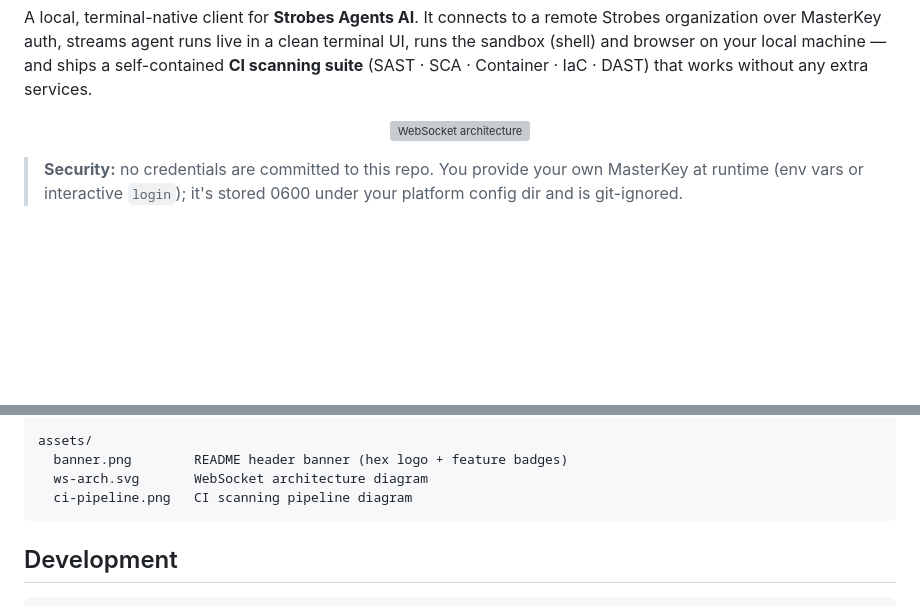
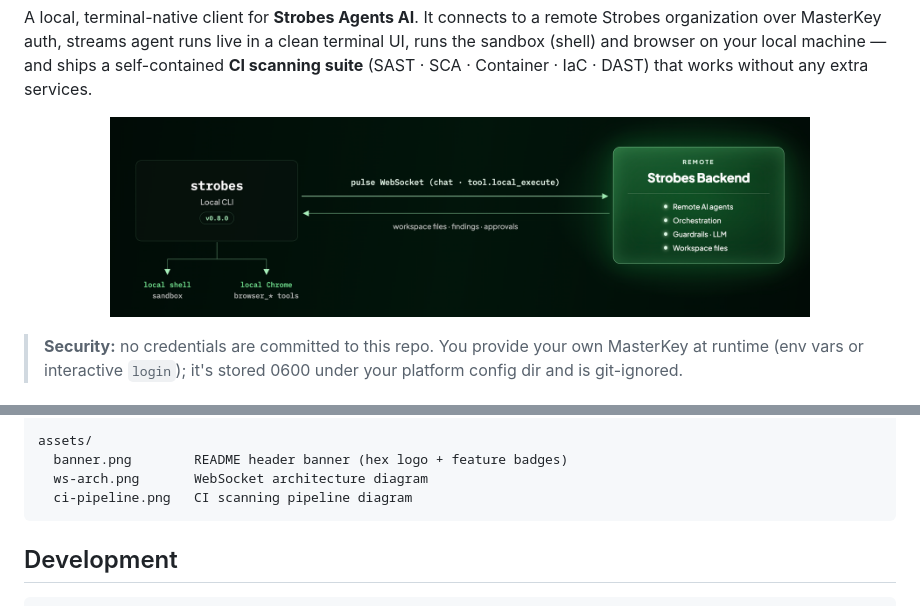
Before and after one commit to strobes-co/strobes-agents-cli, a Markdown page: README.md, 2 parts joined by grey strips. Rendered like a GitHub page; pictures changed too: assets/ws-arch.png (added); blank space fills up the shorter version; grey boxes are pictures that could not be loaded.

Commit message:
docs: refresh README WebSocket architecture diagram
Co-Authored-By: Claude Sonnet 5 <noreply@anthropic.com>

````diff
--- a/README.md
+++ b/README.md
@@ -9,7 +9,7 @@ and ships a self-contained **CI scanning suite** (SAST · SCA · Container · Ia
 DAST) that works without any extra services.
 
 <p align="center">
-  <img src="assets/ws-arch.svg" alt="WebSocket architecture" width="700"/>
+  <img src="assets/ws-arch.png" alt="WebSocket architecture" width="700"/>
 </p>
 
 > **Security:** no credentials are committed to this repo. You provide your own
@@ -491,7 +491,7 @@ src/
 
 assets/
   banner.png        README header banner (hex logo + feature badges)
-  ws-arch.svg       WebSocket architecture diagram
+  ws-arch.png       WebSocket architecture diagram
   ci-pipeline.png   CI scanning pipeline diagram
 ```
 
````
Also changed, not shown: 1 other file.
